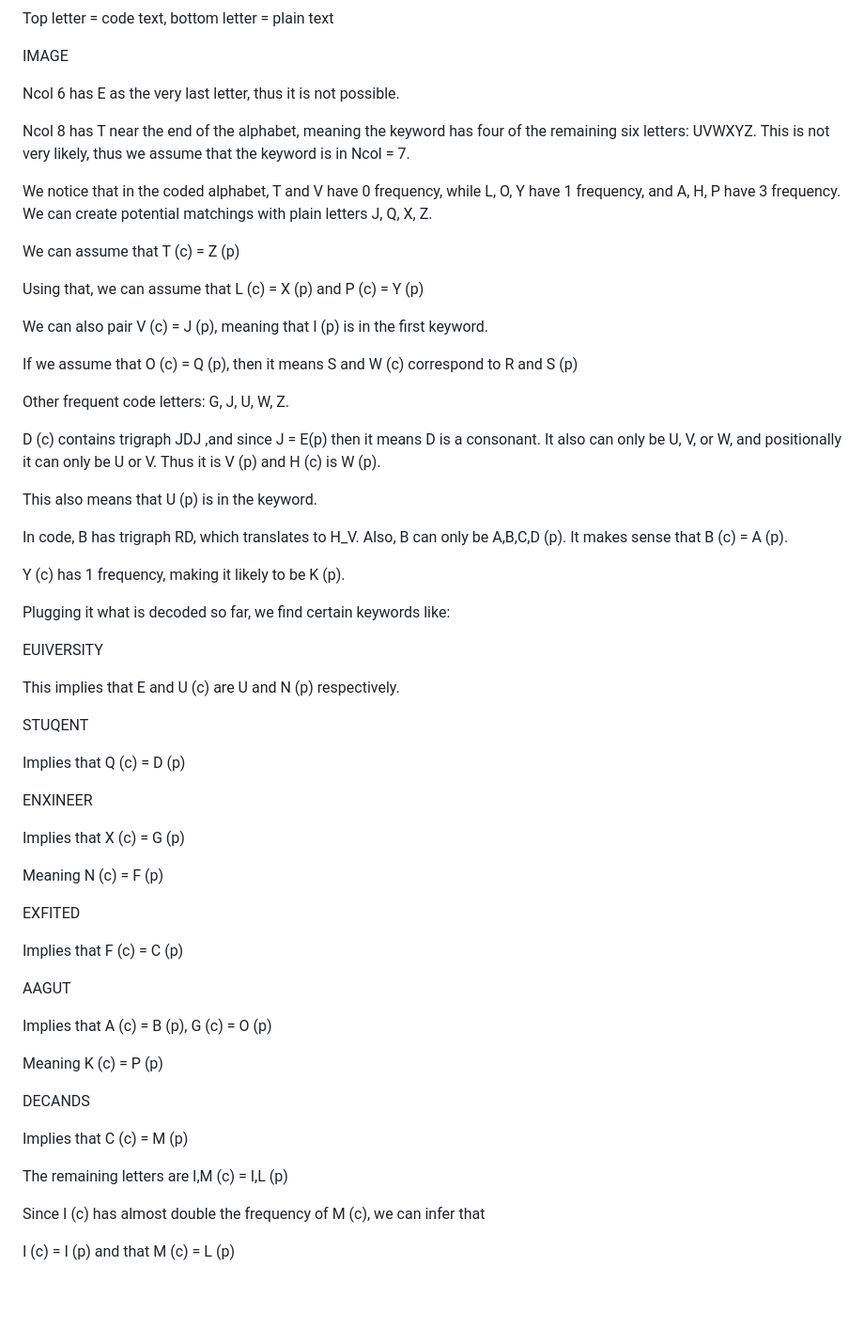
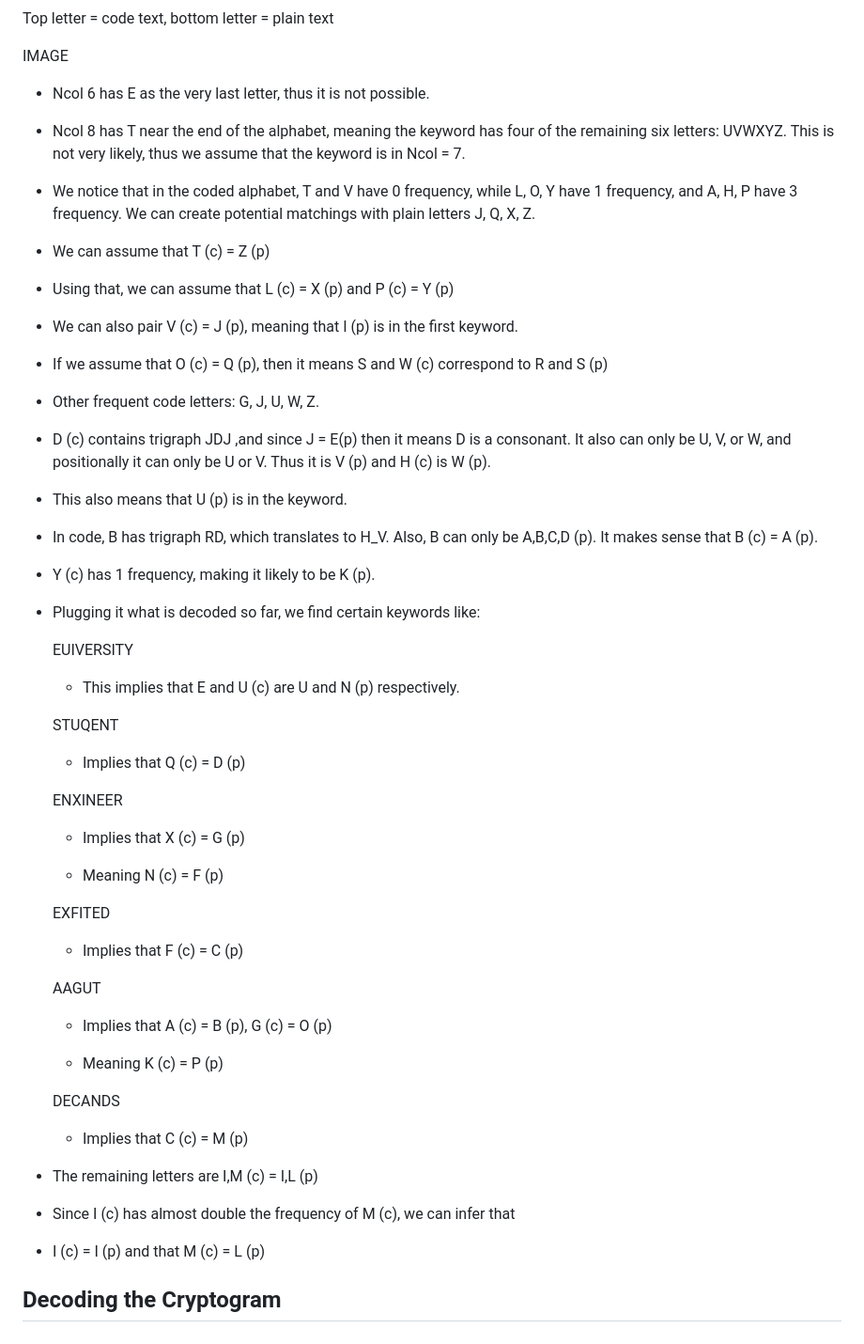
Before and after one commit to mt3842/Cryptanalysis, a Markdown page: README.md, the part around the change printed below. Shown: that part at 94% size. Rendered like a GitHub page; blank space fills up the shorter version.

```diff
--- a/README.md
+++ b/README.md
@@ -191,62 +213,66 @@ Top letter = code text, bottom letter = plain text
 IMAGE
 
 
-Ncol 6 has E as the very last letter, thus it is not possible.
+- Ncol 6 has E as the very last letter, thus it is not possible.
 
-Ncol 8 has T near the end of the alphabet, meaning the keyword has four of the remaining six letters: UVWXYZ. This is not very likely, thus we assume that the keyword is in Ncol = 7.
+- Ncol 8 has T near the end of the alphabet, meaning the keyword has four of the remaining six letters: UVWXYZ. This is not very likely, thus we assume that the keyword is in Ncol = 7.
 
-We notice that in the coded alphabet, T and V have 0 frequency, while L, O, Y have 1 frequency, and A, H, P have 3 frequency. We can create potential matchings with plain letters J, Q, X, Z.
+- We notice that in the coded alphabet, T and V have 0 frequency, while L, O, Y have 1 frequency, and A, H, P have 3 frequency. We can create potential matchings with plain letters J, Q, X, Z.
 
-We can assume that T (c) = Z (p)
+- We can assume that T (c) = Z (p)
 
-Using that, we can assume that L (c) = X (p) and P (c) = Y (p)
+- Using that, we can assume that L (c) = X (p) and P (c) = Y (p)
 
-We can also pair V (c) = J (p), meaning that I (p) is in the first keyword.
+- We can also pair V (c) = J (p), meaning that I (p) is in the first keyword.
 
-If we assume that O (c) = Q (p), then it means S and W (c) correspond to R and S (p)
+- If we assume that O (c) = Q (p), then it means S and W (c) correspond to R and S (p)
 
-Other frequent code letters: G, J, U, W, Z.
+- Other frequent code letters: G, J, U, W, Z.
 
-D (c) contains trigraph JDJ ,and since J = E(p) then it means D is a consonant. It also can only be U, V, or W, and positionally it can only be U or V. Thus it is V (p) and H (c) is W (p).
+- D (c) contains trigraph JDJ ,and since J = E(p) then it means D is a consonant. It also can only be U, V, or W, and positionally it can only be U or V. Thus it is V (p) and H (c) is W (p).
 
-This also means that U (p) is in the keyword.
+- This also means that U (p) is in the keyword.
 
-In code, B has trigraph RD, which translates to H_V. Also, B can only be A,B,C,D (p). It makes sense that B (c) = A (p).
+- In code, B has trigraph RD, which translates to H_V. Also, B can only be A,B,C,D (p). It makes sense that B (c) = A (p).
 
-Y (c) has 1 frequency, making it likely to be K (p).
+- Y (c) has 1 frequency, making it likely to be K (p).
 
-Plugging it what is decoded so far, we find certain keywords like:
+- Plugging it what is decoded so far, we find certain keywords like:
 
-EUIVERSITY
 
-This implies that E and U (c) are U and N (p) respectively.
+    EUIVERSITY
 
-STUQENT
+    - This implies that E and U (c) are U and N (p) respectively.
 
-Implies that Q (c) = D (p)
+    STUQENT
 
-ENXINEER
+    - Implies that Q (c) = D (p)
 
-Implies that X (c) = G (p)
+    ENXINEER
 
-Meaning N (c) = F (p)
+    - Implies that X (c) = G (p)
 
-EXFITED
+    - Meaning N (c) = F (p)
 
-Implies that F (c) = C (p)
+    EXFITED
 
-AAGUT
+    - Implies that F (c) = C (p)
 
-Implies that A (c) = B (p), G (c) = O (p)
+    AAGUT
 
-Meaning K (c) = P (p)
+    - Implies that A (c) = B (p), G (c) = O (p)
 
-DECANDS
+    - Meaning K (c) = P (p)
 
-Implies that C (c) = M (p)
+    DECANDS
 
-The remaining letters are I,M (c) = I,L (p)
+    - Implies that C (c) = M (p)
 
-Since I (c) has almost double the frequency of M (c), we can infer that
+- The remaining letters are I,M (c) = I,L (p)
 
-I (c) = I (p) and that M (c) = L (p)
+- Since I (c) has almost double the frequency of M (c), we can infer that
+
+- I (c) = I (p) and that M (c) = L (p)
+
+
+## Decoding the Cryptogram
```
Also changed, not shown: other parts of README.md (+23 -1 lines).
